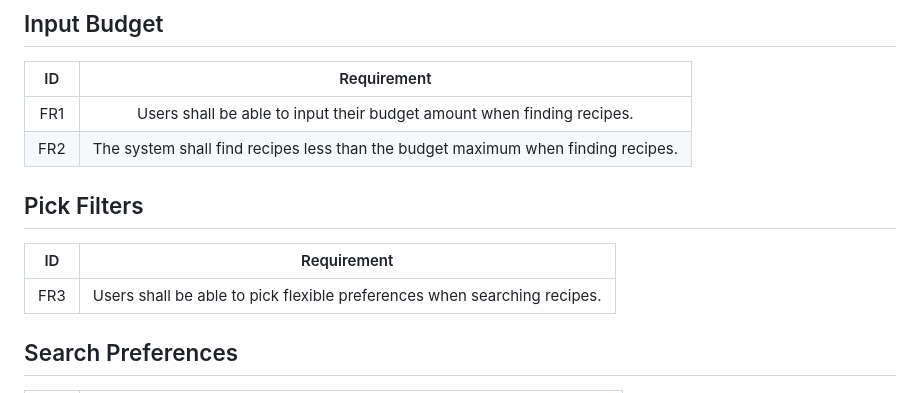
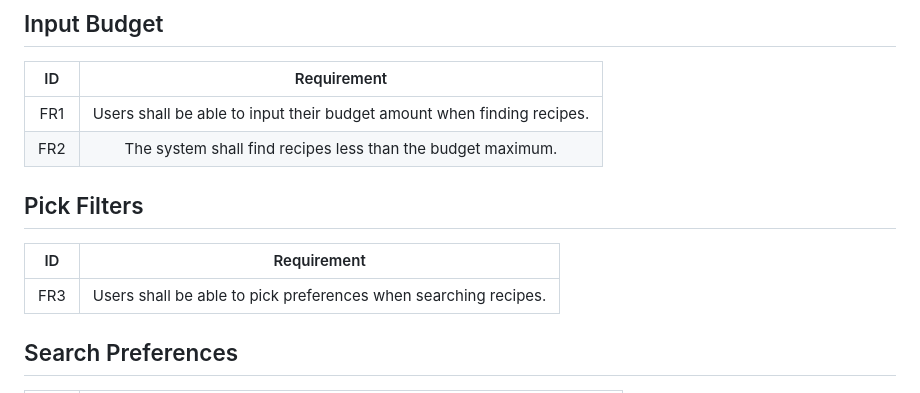
Before and after one commit to nelsosp/BudgetBites, a Markdown page: docs/Requirements_Gathering.md, the part around the change. Rendered like a GitHub page.

Commit message:
Review of Requirements

```diff
--- a/docs/Requirements_Gathering.md
+++ b/docs/Requirements_Gathering.md
@@ -5,13 +5,13 @@
 | ID  |                                         Requirement                                         |
 | :-: | :-----------------------------------------------------------------------------------------: |
 | FR1 |           Users shall be able to input their budget amount when finding recipes.            |
-| FR2 |      The system shall find recipes less than the budget maximum when finding recipes.       |
+| FR2 |                The system shall find recipes less than the budget maximum.                  |
 
 ## Pick Filters
 
 | ID  |                                         Requirement                                         |
 | :-: | :-----------------------------------------------------------------------------------------: |
-| FR3 |          Users shall be able to pick flexible preferences when searching recipes.           |
+| FR3 |              Users shall be able to pick preferences when searching recipes.                |
 
 ## Search Preferences
 
```
